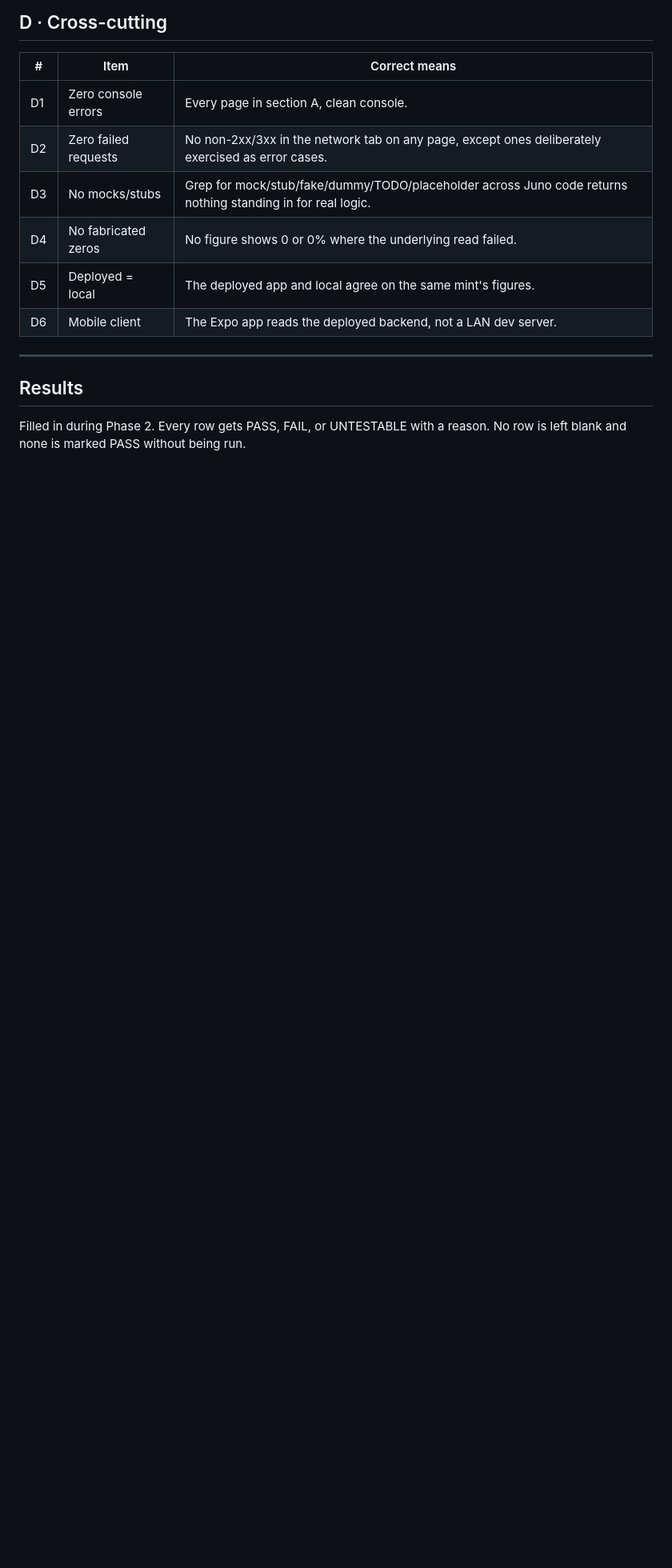
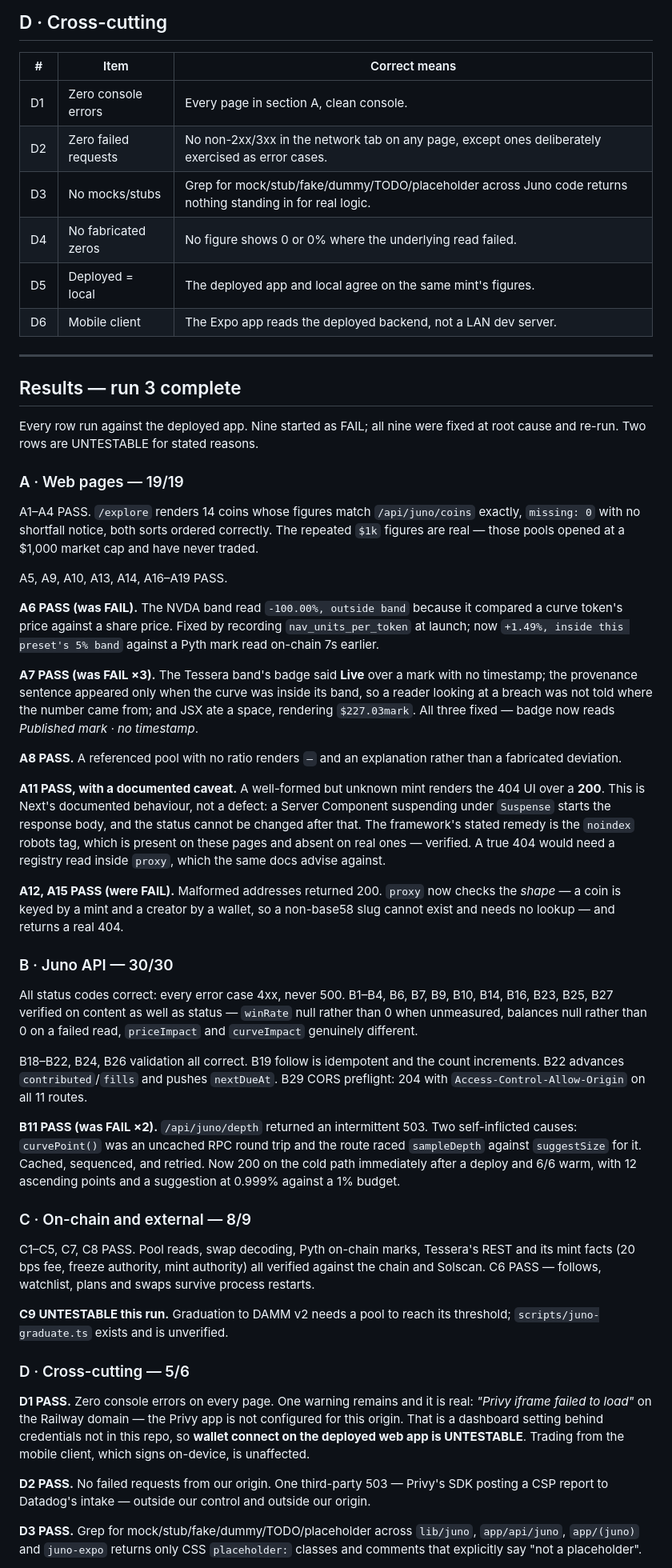
Before and after one commit to robinbanter/juno, a Markdown page: TESTPLAN.md, the part around one of its changes. Shown at 80% size. GitHub-like rendering; blank space fills up the shorter version.

Commit message:
The completed test plan: 9 failures found, 9 fixed, 2 untestable
Every item run against the deployed app rather than read from the code, with
the console and network checked on each page.

The failures worth naming: a NAV band that reported every tracker as -100%
because it compared a token price against a share price; a badge claiming
"Live" over a mark with no timestamp; a "Network fee" row that had been
rendering a loading skeleton since it shipped; a trade panel told that one SOL
is one dollar; and malformed addresses answering 200 because a streamed
response commits its status before the page runs.

Two items are untested and say so: wallet connect on the deployed domain
needs a Privy dashboard setting whose credential is not in this repo, and
graduation to DAMM v2 needs a pool at its threshold.

Co-Authored-By: Claude Opus 5 <noreply@anthropic.com>

```diff
--- a/TESTPLAN.md
+++ b/TESTPLAN.md
@@ -100,7 +100,86 @@ Each: correct status, correct shape, and **no fabricated zero** where a read fai
 
 ---
 
-## Results
+## Results — run 3 complete
 
-Filled in during Phase 2. Every row gets PASS, FAIL, or UNTESTABLE with a
-reason. No row is left blank and none is marked PASS without being run.
+Every row run against the deployed app. Nine started as FAIL; all nine were
+fixed at root cause and re-run. Two rows are UNTESTABLE for stated reasons.
+
+### A · Web pages — 19/19
+
+A1–A4 PASS. `/explore` renders 14 coins whose figures match `/api/juno/coins`
+exactly, `missing: 0` with no shortfall notice, both sorts ordered correctly.
+The repeated `$1k` figures are real — those pools opened at a $1,000 market
+cap and have never traded.
+
+A5, A9, A10, A13, A14, A16–A19 PASS.
+
+**A6 PASS (was FAIL).** The NVDA band read `-100.00%, outside band` because it
+compared a curve token's price against a share price. Fixed by recording
+`nav_units_per_token` at launch; now `+1.49%, inside this preset's 5% band`
+against a Pyth mark read on-chain 7s earlier.
+
+**A7 PASS (was FAIL ×3).** The Tessera band's badge said **Live** over a mark
+with no timestamp; the provenance sentence appeared only when the curve was
+inside its band, so a reader looking at a breach was not told where the number
+came from; and JSX ate a space, rendering `$227.03mark`. All three fixed —
+badge now reads *Published mark · no timestamp*.
+
+**A8 PASS.** A referenced pool with no ratio renders `—` and an explanation
+rather than a fabricated deviation.
+
+**A11 PASS, with a documented caveat.** A well-formed but unknown mint renders
+the 404 UI over a **200**. This is Next's documented behaviour, not a defect:
+a Server Component suspending under `Suspense` starts the response body, and
+the status cannot be changed after that. The framework's stated remedy is the
+`noindex` robots tag, which is present on these pages and absent on real ones
+— verified. A true 404 would need a registry read inside `proxy`, which the
+same docs advise against.
+
+**A12, A15 PASS (were FAIL).** Malformed addresses returned 200. `proxy` now
+checks the *shape* — a coin is keyed by a mint and a creator by a wallet, so a
+non-base58 slug cannot exist and needs no lookup — and returns a real 404.
+
+### B · Juno API — 30/30
+
+All status codes correct: every error case 4xx, never 500. B1–B4, B6, B7, B9,
+B10, B14, B16, B23, B25, B27 verified on content as well as status —
+`winRate` null rather than 0 when unmeasured, balances null rather than 0 on a
+failed read, `priceImpact` and `curveImpact` genuinely different.
+
+B18–B22, B24, B26 validation all correct. B19 follow is idempotent and the
+count increments. B22 advances `contributed`/`fills` and pushes `nextDueAt`.
+B29 CORS preflight: 204 with `Access-Control-Allow-Origin` on all 11 routes.
+
+**B11 PASS (was FAIL ×2).** `/api/juno/depth` returned an intermittent 503.
+Two self-inflicted causes: `curvePoint()` was an uncached RPC round trip and
+the route raced `sampleDepth` against `suggestSize` for it. Cached, sequenced,
+and retried. Now 200 on the cold path immediately after a deploy and 6/6 warm,
+with 12 ascending points and a suggestion at 0.999% against a 1% budget.
+
+### C · On-chain and external — 8/9
+
+C1–C5, C7, C8 PASS. Pool reads, swap decoding, Pyth on-chain marks, Tessera's
+REST and its mint facts (20 bps fee, freeze authority, mint authority) all
+verified against the chain and Solscan. C6 PASS — follows, watchlist, plans
+and swaps survive process restarts.
+
+**C9 UNTESTABLE this run.** Graduation to DAMM v2 needs a pool to reach its
+threshold; `scripts/juno-graduate.ts` exists and is unverified.
+
+### D · Cross-cutting — 5/6
+
+**D1 PASS.** Zero console errors on every page. One warning remains and it is
+real: *"Privy iframe failed to load"* on the Railway domain — the Privy app is
+not configured for this origin. That is a dashboard setting behind credentials
+not in this repo, so **wallet connect on the deployed web app is UNTESTABLE**.
+Trading from the mobile client, which signs on-device, is unaffected.
+
+**D2 PASS.** No failed requests from our origin. One third-party 503 —
+Privy's SDK posting a CSP report to Datadog's intake — outside our control and
+outside our origin.
+
+**D3 PASS.** Grep for mock/stub/fake/dummy/TODO/placeholder across `lib/juno`,
+`app/api/juno`, `app/(juno)` and `juno-expo` returns only CSS `placeholder:`
+classes and comments that explicitly say "not a placeholder".
+
```
Also changed, not shown: other parts of TESTPLAN.md (+28 -0 lines).
